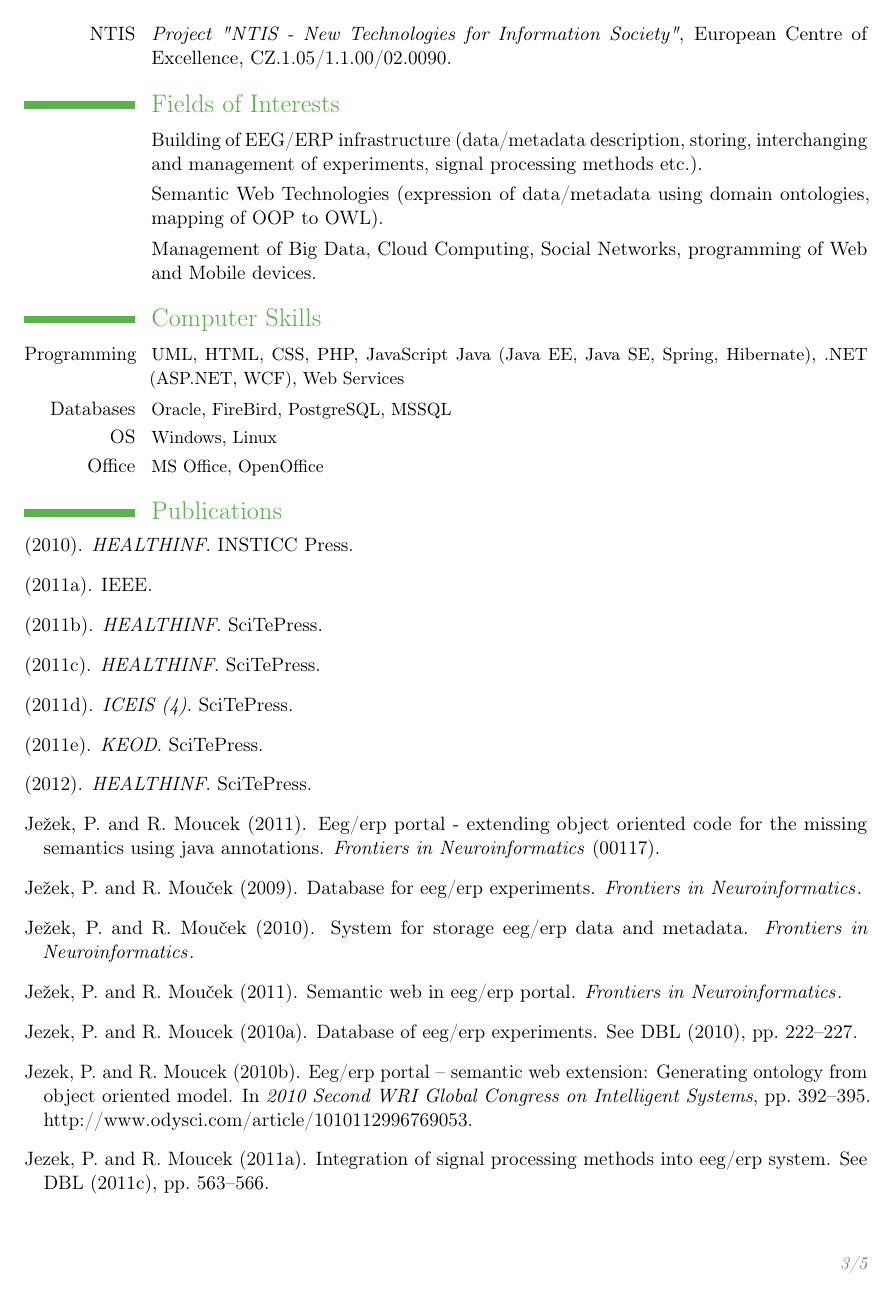
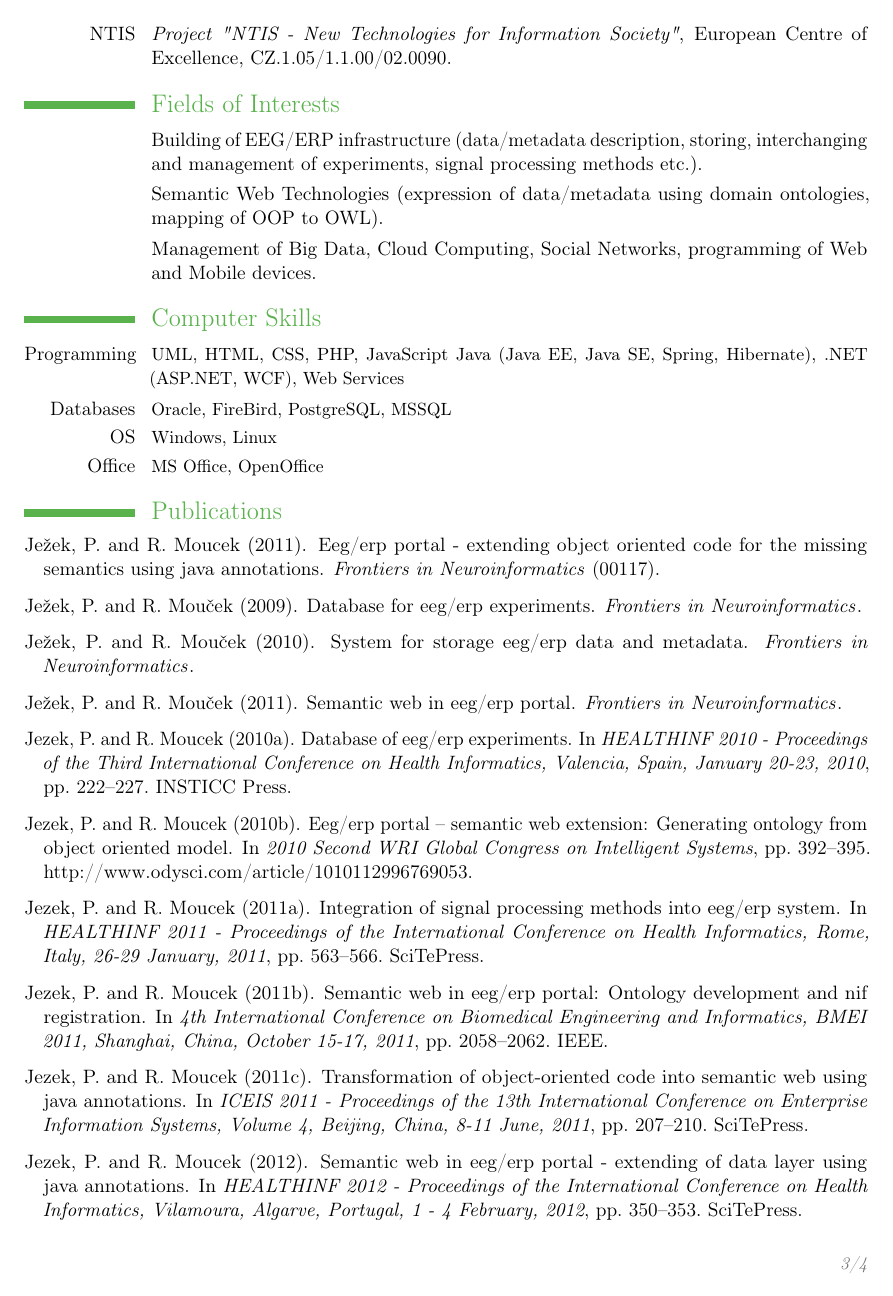
Before and after one commit to jezekp/CV, a LaTeX CV (cv_petr_jezek.tex): page 3 of 5 before the commit and page 3 of 4 after it. Compiled offline with pdfLaTeX.

Commit message:
updated bibliography

```diff
--- a/cv_petr_jezek.tex
+++ b/cv_petr_jezek.tex
@@ -1,9 +1,7 @@
 \PassOptionsToPackage{pdfpagelabels=false}{hyperref}
 \documentclass[11pt,a4paper]{moderncv}
 
-\usepackage{usebib}
 
-\makeatother
 
 % moderncv themes
 \moderncvtheme[green]{classic}                  % optional argument are 'blue' (default), 'orange', 'green', 'red', 'purple', 'grey' and 'roman' (for roman fonts, instead of sans serif fonts)
```
Also changed, not shown: cv_petr_jezek.tex (3 more changed lines).
